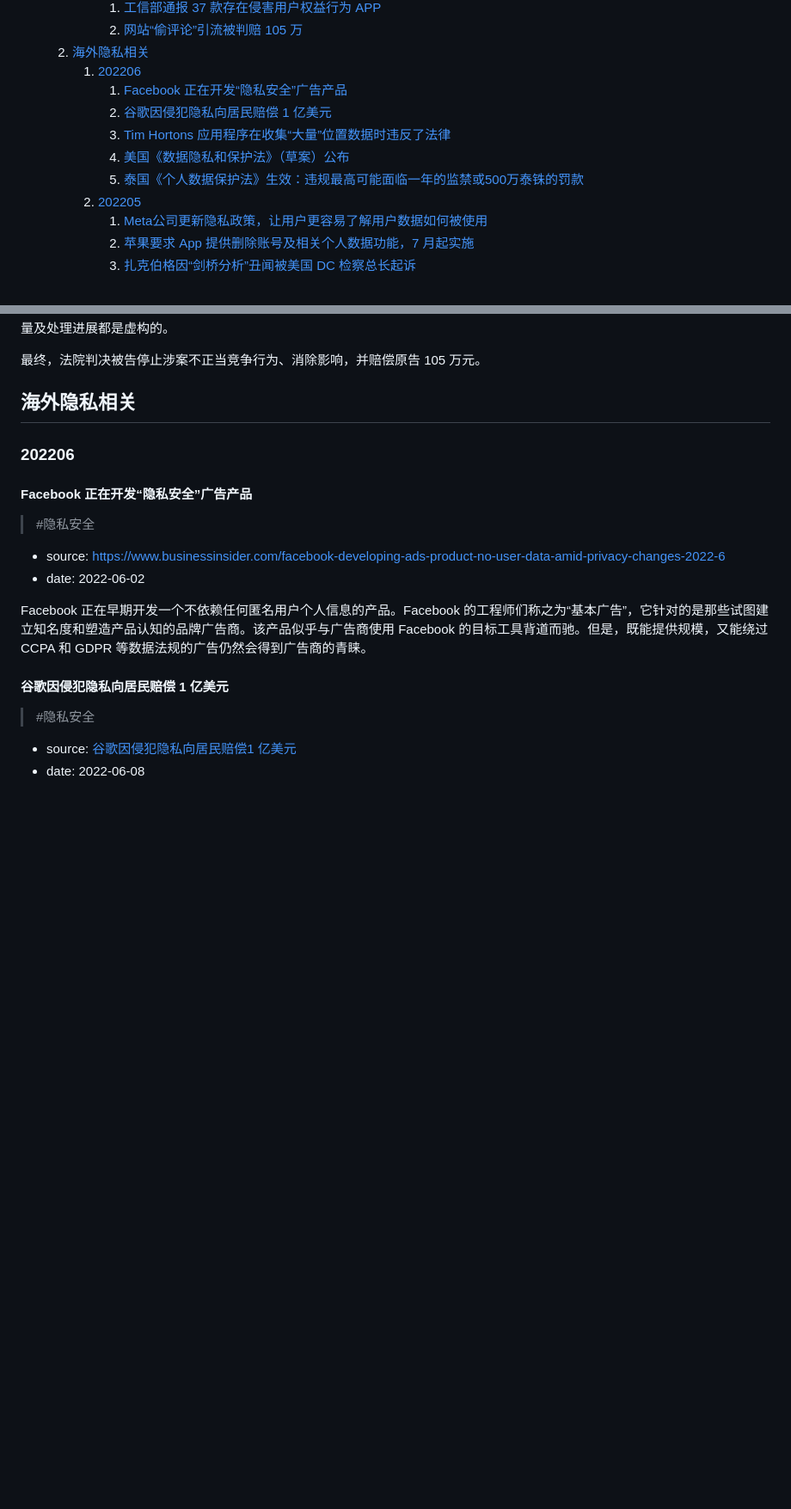
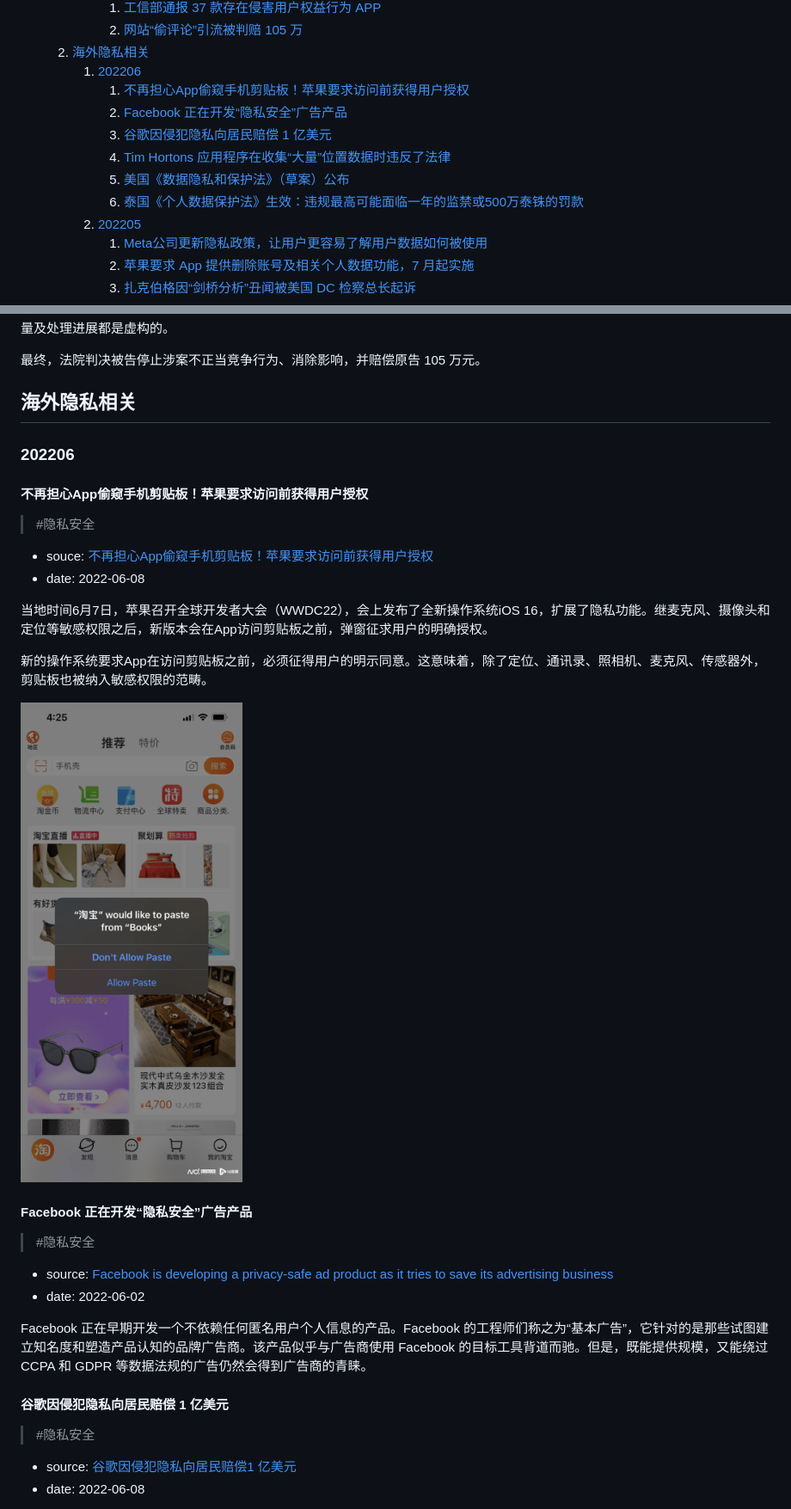
Before and after one commit to international-explore/awesome-privacy-chinese, a Markdown page: news.md, 2 parts joined by grey strips. Shown at 86% size. GitHub-like rendering; pictures changed too: files/assets/clipboard-access.png (added); blank space fills up the shorter version.

```diff
--- a/news.md
+++ b/news.md
@@ -19,11 +21,12 @@
             2. [网站“偷评论”引流被判赔 105 万](#网站偷评论引流被判赔-105-万)
     2. [海外隐私相关](#海外隐私相关)
         1. [202206](#202206-1)
-            1. [Facebook 正在开发“隐私安全”广告产品](#facebook-正在开发隐私安全广告产品)
-            2. [谷歌因侵犯隐私向居民赔偿 1 亿美元](#谷歌因侵犯隐私向居民赔偿-1-亿美元)
-            3. [Tim Hortons 应用程序在收集“大量”位置数据时违反了法律](#tim-hortons-应用程序在收集大量位置数据时违反了法律)
-            4. [美国《数据隐私和保护法》（草案）公布](#美国数据隐私和保护法草案公布)
-            5. [泰国《个人数据保护法》生效：违规最高可能面临一年的监禁或500万泰铢的罚款](#泰国个人数据保护法生效违规最高可能面临一年的监禁或500万泰铢的罚款)
+            1. [不再担心App偷窥手机剪贴板！苹果要求访问前获得用户授权](#不再担心app偷窥手机剪贴板苹果要求访问前获得用户授权)
+            2. [Facebook 正在开发“隐私安全”广告产品](#facebook-正在开发隐私安全广告产品)
+            3. [谷歌因侵犯隐私向居民赔偿 1 亿美元](#谷歌因侵犯隐私向居民赔偿-1-亿美元)
+            4. [Tim Hortons 应用程序在收集“大量”位置数据时违反了法律](#tim-hortons-应用程序在收集大量位置数据时违反了法律)
+            5. [美国《数据隐私和保护法》（草案）公布](#美国数据隐私和保护法草案公布)
+            6. [泰国《个人数据保护法》生效：违规最高可能面临一年的监禁或500万泰铢的罚款](#泰国个人数据保护法生效违规最高可能面临一年的监禁或500万泰铢的罚款)
         2. [202205](#202205-1)
             1. [Meta公司更新隐私政策，让用户更容易了解用户数据如何被使用](#meta公司更新隐私政策让用户更容易了解用户数据如何被使用)
             2. [苹果要求 App 提供删除账号及相关个人数据功能，7 月起实施](#苹果要求-app-提供删除账号及相关个人数据功能7-月起实施)
@@ -218,11 +243,24 @@
 
 ### 202206
 
+#### 不再担心App偷窥手机剪贴板！苹果要求访问前获得用户授权
+
+> #隐私安全
+
+- souce: [不再担心App偷窥手机剪贴板！苹果要求访问前获得用户授权](https://www.sohu.com/a/555392436_161795)
+- date: 2022-06-08
+
+当地时间6月7日，苹果召开全球开发者大会（WWDC22），会上发布了全新操作系统iOS 16，扩展了隐私功能。继麦克风、摄像头和定位等敏感权限之后，新版本会在App访问剪贴板之前，弹窗征求用户的明确授权。
+
+新的操作系统要求App在访问剪贴板之前，必须征得用户的明示同意。这意味着，除了定位、通讯录、照相机、麦克风、传感器外，剪贴板也被纳入敏感权限的范畴。
+
+![clipboard-access](./files/assets/clipboard-access.png)
+
 #### Facebook 正在开发“隐私安全”广告产品
 
 > #隐私安全
 
-- source: [https://www.businessinsider.com/facebook-developing-ads-product-no-user-data-amid-privacy-changes-2022-6](https://twitter.com/FBoversight/status/1532760209160032257)
+- source: [Facebook is developing a privacy-safe ad product as it tries to save its advertising business](https://www.businessinsider.com/facebook-developing-ads-product-no-user-data-amid-privacy-changes-2022-6)
 - date: 2022-06-02
 
 Facebook 正在早期开发一个不依赖任何匿名用户个人信息的产品。Facebook 的工程师们称之为“基本广告”，它针对的是那些试图建立知名度和塑造产品认知的品牌广告商。该产品似乎与广告商使用 Facebook 的目标工具背道而驰。但是，既能提供规模，又能绕过 CCPA 和 GDPR 等数据法规的广告仍然会得到广告商的青睐。
```
Also changed, not shown: other parts of news.md (+26 -2 lines).
